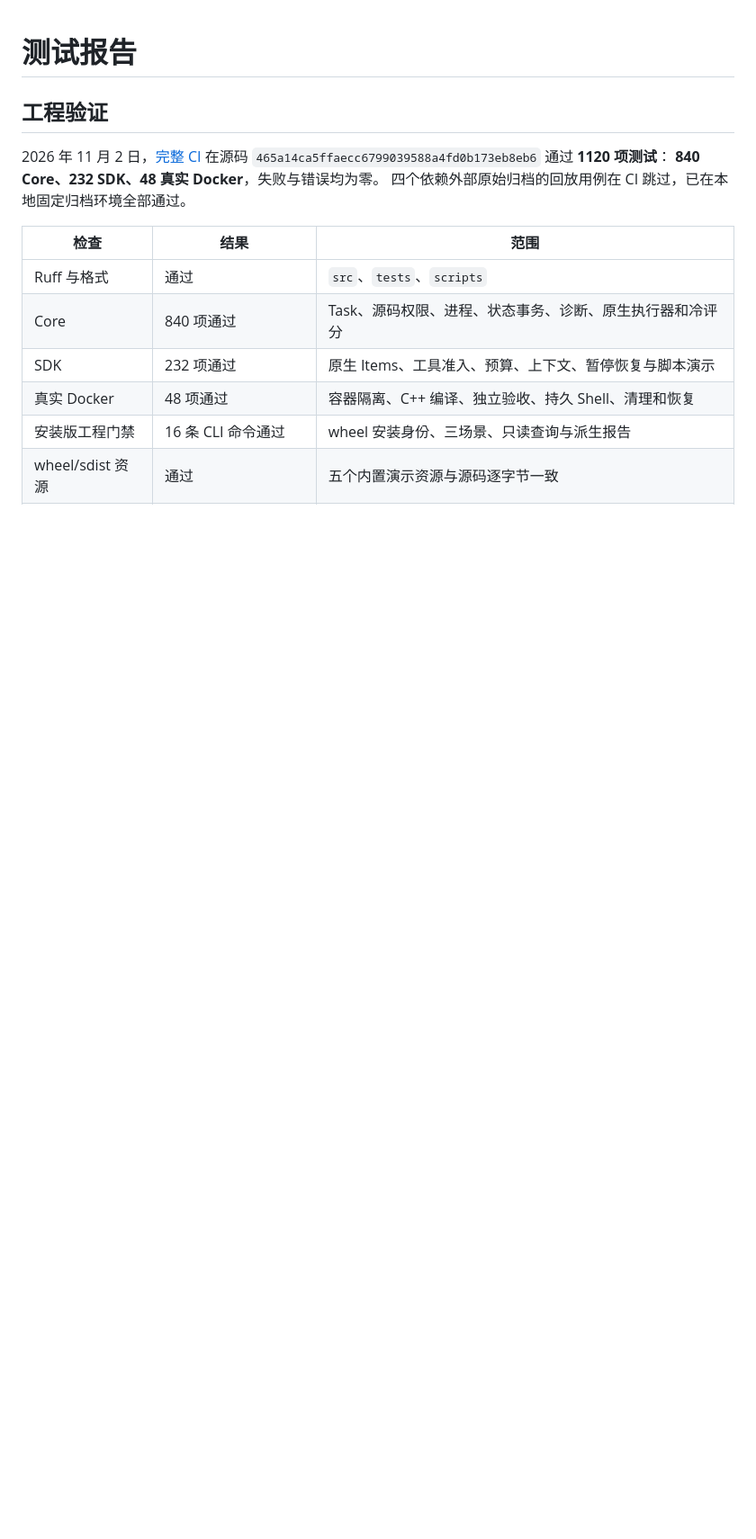
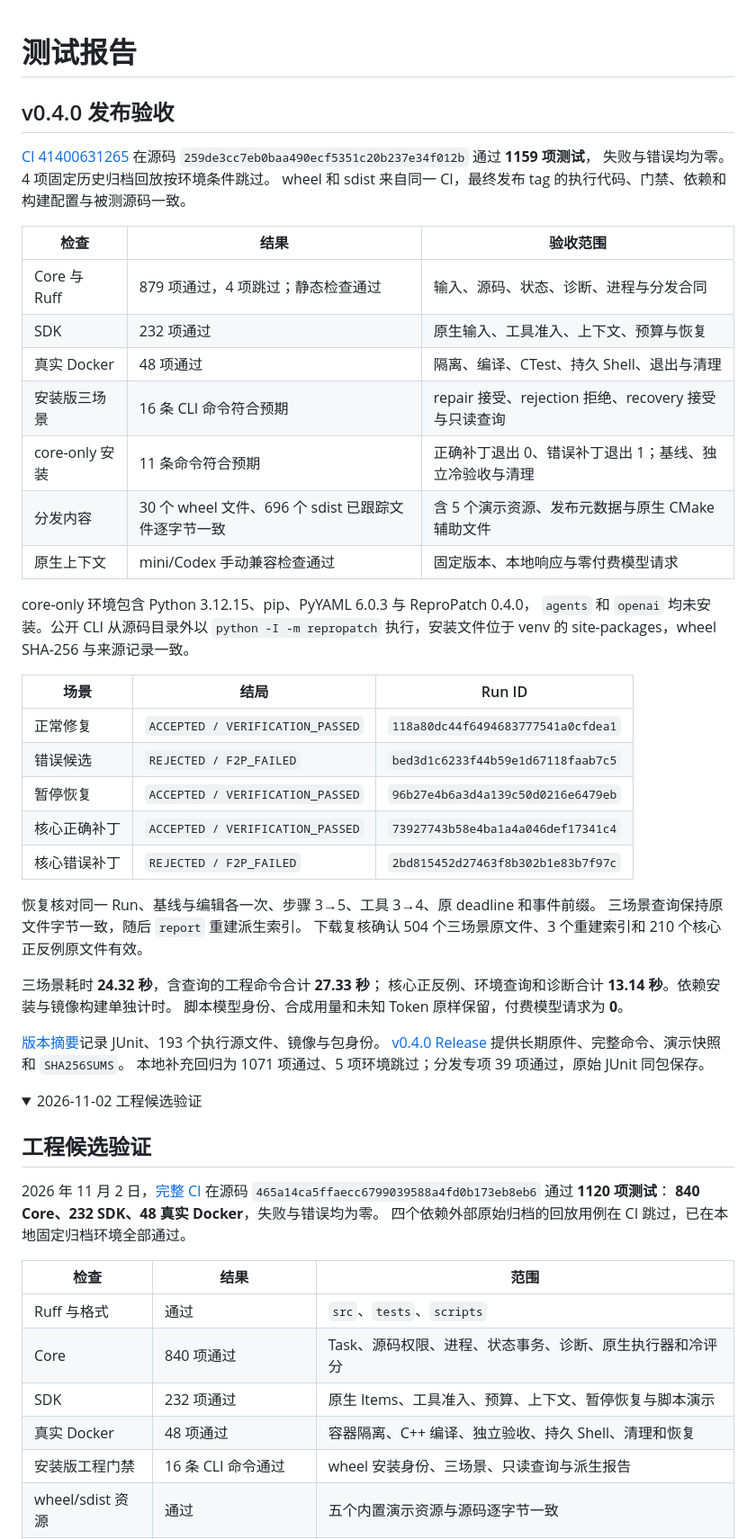
Before and after one commit to lilong555/ReproPatch, a Markdown page: docs/TEST_REPORT.md, the part around one of its changes. Shown at 90% size. Rendered like a GitHub page; folded sections open; blank space fills up the shorter version.

Commit message:
发布 0.4.0 工程证据与求职演示材料

```diff
--- a/docs/TEST_REPORT.md
+++ b/docs/TEST_REPORT.md
@@ -1,6 +1,51 @@
 # 测试报告
 
-## 工程验证
+## v0.4.0 发布验收
+
+[CI 41400631265](https://github.com/lilong555/ReproPatch/actions/runs/41400631265)
+在源码 `259de3cc7eb0baa490ecf5351c20b237e34f012b` 通过 **1159 项测试**，
+失败与错误均为零。4 项固定历史归档回放按环境条件跳过。
+wheel 和 sdist 来自同一 CI，最终发布 tag 的执行代码、门禁、依赖和构建配置与被测源码一致。
+
+| 检查 | 结果 | 验收范围 |
+| --- | --- | --- |
+| Core 与 Ruff | 879 项通过，4 项跳过；静态检查通过 | 输入、源码、状态、诊断、进程与分发合同 |
+| SDK | 232 项通过 | 原生输入、工具准入、上下文、预算与恢复 |
+| 真实 Docker | 48 项通过 | 隔离、编译、CTest、持久 Shell、退出与清理 |
+| 安装版三场景 | 16 条 CLI 命令符合预期 | repair 接受、rejection 拒绝、recovery 接受与只读查询 |
+| core-only 安装 | 11 条命令符合预期 | 正确补丁退出 0、错误补丁退出 1；基线、独立冷验收与清理 |
+| 分发内容 | 30 个 wheel 文件、696 个 sdist 已跟踪文件逐字节一致 | 含 5 个演示资源、发布元数据与原生 CMake 辅助文件 |
+| 原生上下文 | mini/Codex 手动兼容检查通过 | 固定版本、本地响应与零付费模型请求 |
+
+core-only 环境包含 Python 3.12.15、pip、PyYAML 6.0.3 与 ReproPatch 0.4.0，
+`agents` 和 `openai` 均未安装。公开 CLI 从源码目录外以 `python -I -m repropatch`
+执行，安装文件位于 venv 的 site-packages，wheel SHA-256 与来源记录一致。
+
+| 场景 | 结局 | Run ID |
+| --- | --- | --- |
+| 正常修复 | `ACCEPTED / VERIFICATION_PASSED` | `118a80dc44f6494683777541a0cfdea1` |
+| 错误候选 | `REJECTED / F2P_FAILED` | `bed3d1c6233f44b59e1d67118faab7c5` |
+| 暂停恢复 | `ACCEPTED / VERIFICATION_PASSED` | `96b27e4b6a3d4a139c50d0216e6479eb` |
+| 核心正确补丁 | `ACCEPTED / VERIFICATION_PASSED` | `73927743b58e4ba1a4a046def17341c4` |
+| 核心错误补丁 | `REJECTED / F2P_FAILED` | `2bd815452d27463f8b302b1e83b7f97c` |
+
+恢复核对同一 Run、基线与编辑各一次、步骤 3→5、工具 3→4、原 deadline 和事件前缀。
+三场景查询保持原文件字节一致，随后 `report` 重建派生索引。
+下载复核确认 504 个三场景原文件、3 个重建索引和 210 个核心正反例原文件有效。
+
+三场景耗时 **24.32 秒**，含查询的工程命令合计 **27.33 秒**；
+核心正反例、环境查询和诊断合计 **13.14 秒**。依赖安装与镜像构建单独计时。
+脚本模型身份、合成用量和未知 Token 原样保留，付费模型请求为 **0**。
+
+[版本摘要](evidence/v0.4.0/summary.json)记录 JUnit、193 个执行源文件、镜像与包身份。
+[v0.4.0 Release](https://github.com/lilong555/ReproPatch/releases/tag/v0.4.0)
+提供长期原件、完整命令、演示快照和 `SHA256SUMS`。
+本地补充回归为 1071 项通过、5 项环境跳过；分发专项 39 项通过，原始 JUnit 同包保存。
+
+<details>
+<summary>2026-11-02 工程候选验证</summary>
+
+## 工程候选验证
 
 2026 年 11 月 2 日，[完整 CI](https://github.com/lilong555/ReproPatch/actions/runs/41395271852)
 在源码 `465a14ca5ffaecc6799039588a4fd0b173eb8eb6` 通过 **1120 项测试**：
```
Also changed, not shown: other parts of docs/TEST_REPORT.md (+2 -0 lines), README.md (+2 -0 lines), docs/DEMO.md (+7 -1 lines), docs/assets/v0.4.0-demo.png (added), 4 other files.
